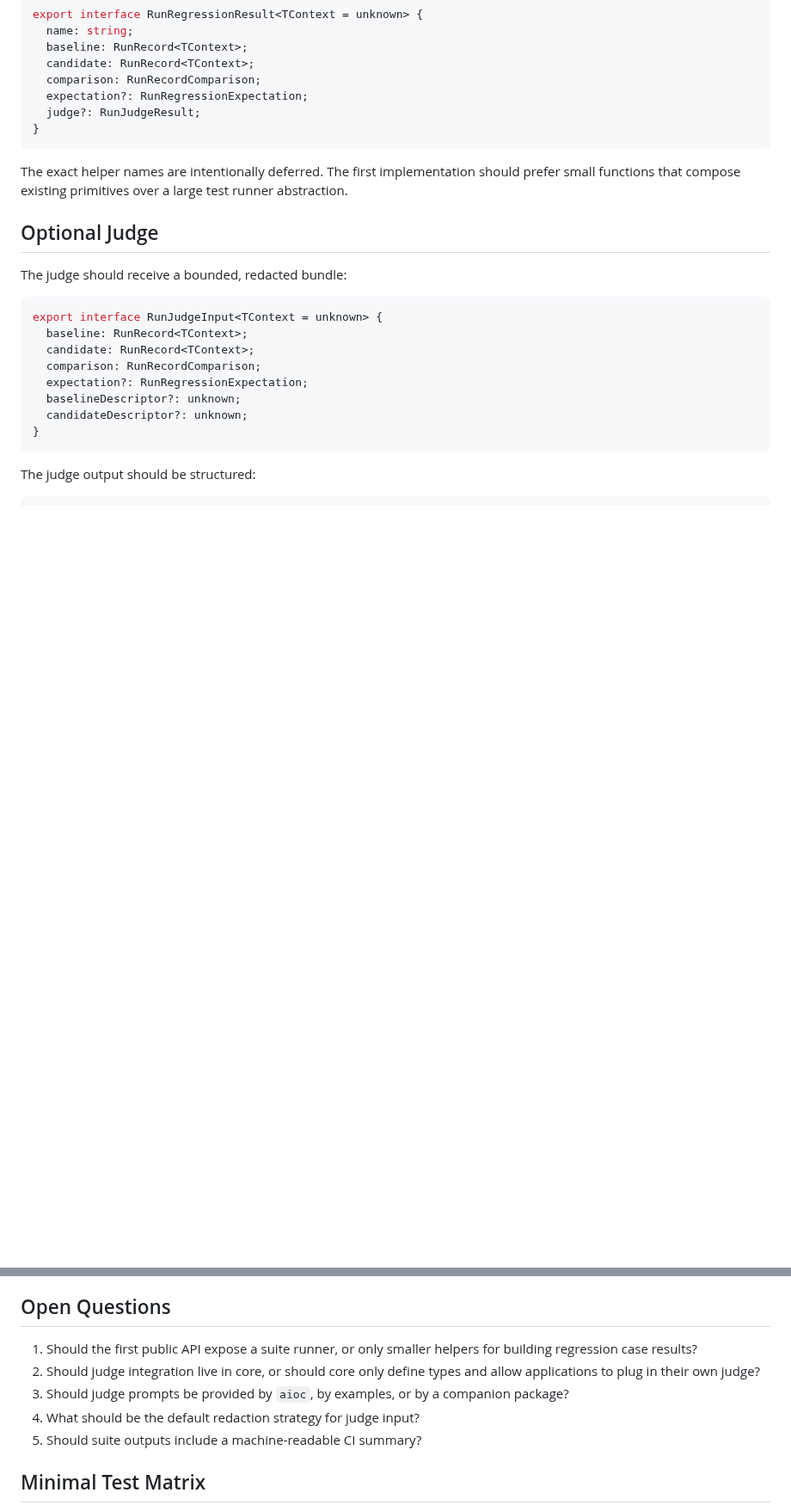
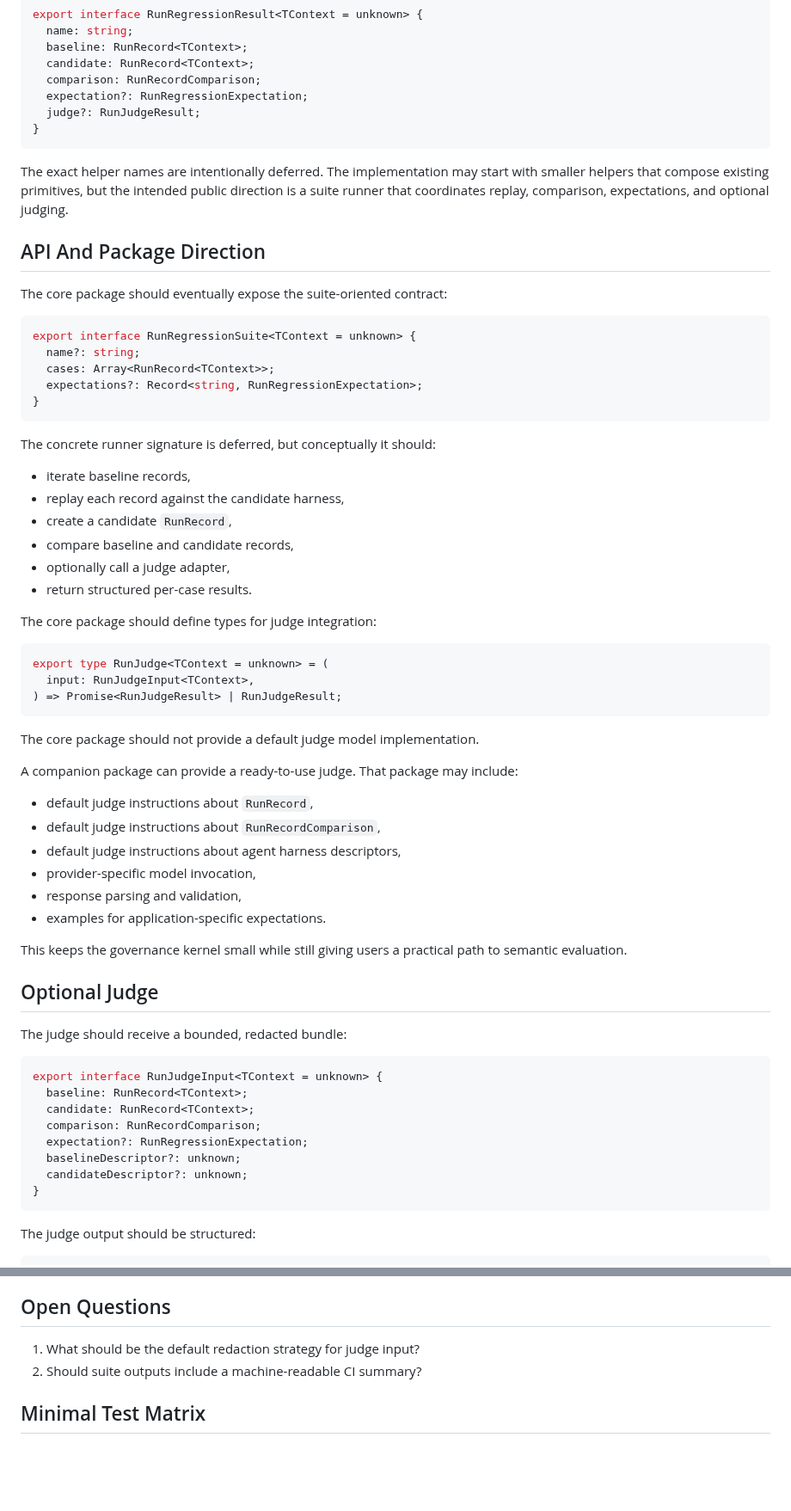
Before and after one commit to axiastudio/aioc, a Markdown page: docs/RFC-0012-run-regression-suites-and-llm-judging.md, 2 parts joined by grey strips. Shown at 86% size. Rendered like a GitHub page; blank space fills up the shorter version.

Commit message:
docs(rfc): refine run regression suite direction

````diff
--- a/docs/RFC-0012-run-regression-suites-and-llm-judging.md
+++ b/docs/RFC-0012-run-regression-suites-and-llm-judging.md
@@ -147,9 +168,53 @@ export interface RunRegressionResult<TContext = unknown> {
 }
 ```
 
-The exact helper names are intentionally deferred. The first implementation
-should prefer small functions that compose existing primitives over a large test
-runner abstraction.
+The exact helper names are intentionally deferred. The implementation may start
+with smaller helpers that compose existing primitives, but the intended public
+direction is a suite runner that coordinates replay, comparison, expectations,
+and optional judging.
+
+## API And Package Direction
+
+The core package should eventually expose the suite-oriented contract:
+
+```ts
+export interface RunRegressionSuite<TContext = unknown> {
+  name?: string;
+  cases: Array<RunRecord<TContext>>;
+  expectations?: Record<string, RunRegressionExpectation>;
+}
+```
+
+The concrete runner signature is deferred, but conceptually it should:
+
+- iterate baseline records,
+- replay each record against the candidate harness,
+- create a candidate `RunRecord`,
+- compare baseline and candidate records,
+- optionally call a judge adapter,
+- return structured per-case results.
+
+The core package should define types for judge integration:
+
+```ts
+export type RunJudge<TContext = unknown> = (
+  input: RunJudgeInput<TContext>,
+) => Promise<RunJudgeResult> | RunJudgeResult;
+```
+
+The core package should not provide a default judge model implementation.
+
+A companion package can provide a ready-to-use judge. That package may include:
+
+- default judge instructions about `RunRecord`,
+- default judge instructions about `RunRecordComparison`,
+- default judge instructions about agent harness descriptors,
+- provider-specific model invocation,
+- response parsing and validation,
+- examples for application-specific expectations.
+
+This keeps the governance kernel small while still giving users a practical
+path to semantic evaluation.
 
 ## Optional Judge
 
@@ -236,14 +301,8 @@ The judge can assess:
 
 ## Open Questions
 
-1. Should the first public API expose a suite runner, or only smaller helpers
-   for building regression case results?
-2. Should judge integration live in core, or should core only define types and
-   allow applications to plug in their own judge?
-3. Should judge prompts be provided by `aioc`, by examples, or by a companion
-   package?
-4. What should be the default redaction strategy for judge input?
-5. Should suite outputs include a machine-readable CI summary?
+1. What should be the default redaction strategy for judge input?
+2. Should suite outputs include a machine-readable CI summary?
 
 ## Minimal Test Matrix
 
````
Also changed, not shown: other parts of docs/RFC-0012-run-regression-suites-and-llm-judging.md (+21 -0 lines).
